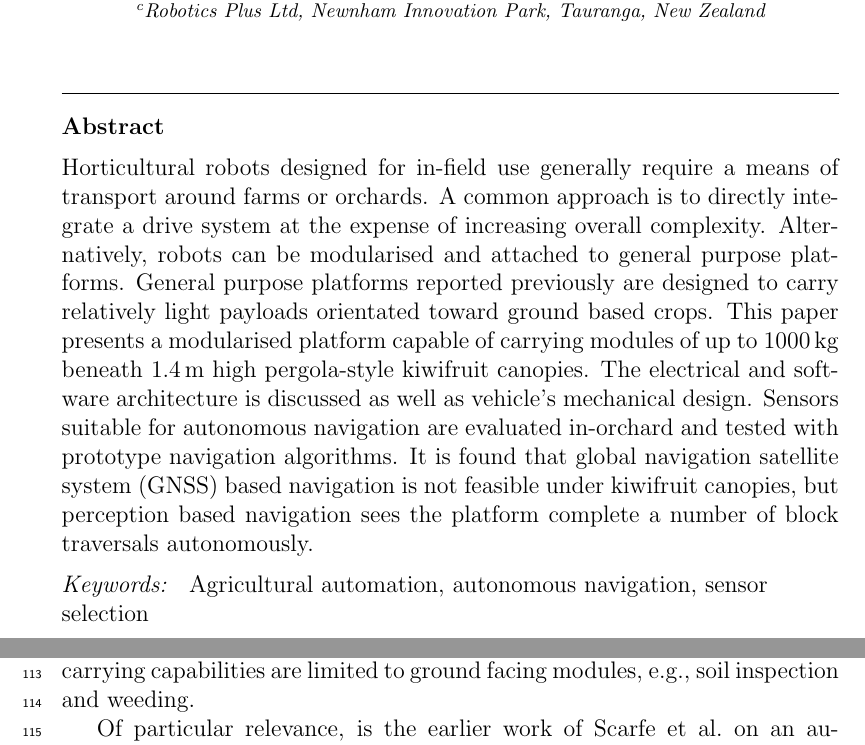
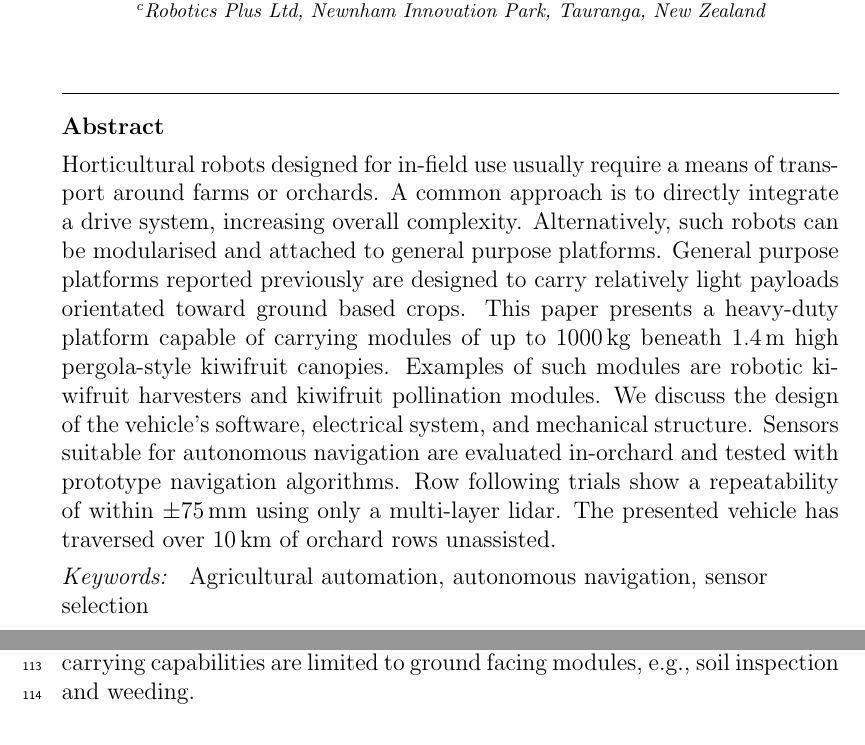
Before and after one commit to MarkHedleyJones/paper_autonomousPlatform, a LaTeX paper (elsarticle-template-5-harv.tex): two parts of pages 1 and 6 of 41 before the commit and two parts of pages 1 and 5 of 41 after it, joined at a grey line, cut so that both start at the same text. Compiled offline with pdfLaTeX.

Commit message:
Modified abstract

```diff
--- a/elsarticle-template-5-harv.tex
+++ b/elsarticle-template-5-harv.tex
@@ -75,16 +75,16 @@
 \address[RPL]{Robotics Plus Ltd, Newnham Innovation Park, Tauranga, New Zealand}
 
 \begin{abstract}
-    Horticultural robots designed for in-field use generally require a means of transport around farms or orchards.
-    A common approach is to directly integrate a drive system at the expense of increasing overall complexity.
-    Alternatively, robots can be modularised and attached to general purpose platforms.
+    Horticultural robots designed for in-field use usually require a means of transport around farms or orchards.
+    A common approach is to directly integrate a drive system, increasing overall complexity.
+    Alternatively, such robots can be modularised and attached to general purpose platforms.
     General purpose platforms reported previously are designed to carry relatively light payloads orientated toward ground based crops.
-    This paper presents a modularised platform capable of carrying modules of up to \SI{1000}{\kilo\gram} beneath \SI{1.4}{\meter} high pergola-style kiwifruit canopies.
-    The electrical and software architecture is discussed as well as vehicle's mechanical design.
+    This paper presents a heavy-duty platform capable of carrying modules of up to \SI{1000}{\kilo\gram} beneath \SI{1.4}{\meter} high pergola-style kiwifruit canopies.
+    Examples of such modules are robotic kiwifruit harvesters and kiwifruit pollination modules.
+    We discuss the design of the vehicle's software, electrical system, and mechanical structure.
     Sensors suitable for autonomous navigation are evaluated in-orchard and tested with prototype navigation algorithms.
-    It is found that global navigation satellite system (GNSS) based navigation is not feasible under kiwifruit canopies, but perception based navigation sees the platform complete a number of block traversals autonomously.
-
-
+    Row following trials show a repeatability of within $\pm$\SI{75}{\milli\meter} using only a multi-layer lidar.
+    The presented vehicle has traversed over \SI{10}{\kilo\meter} of orchard rows unassisted.
 \end{abstract}
 
 \begin{keyword}
```
